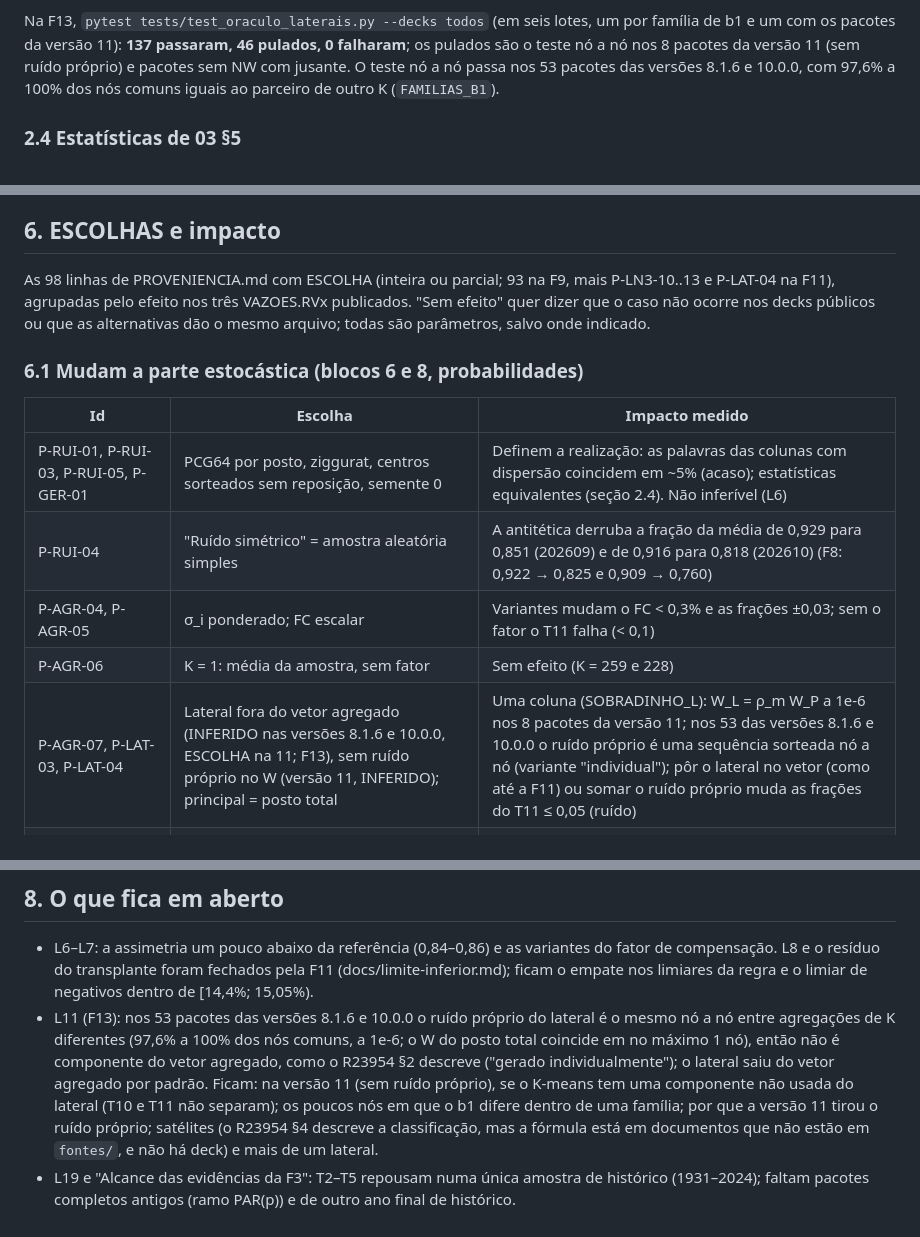
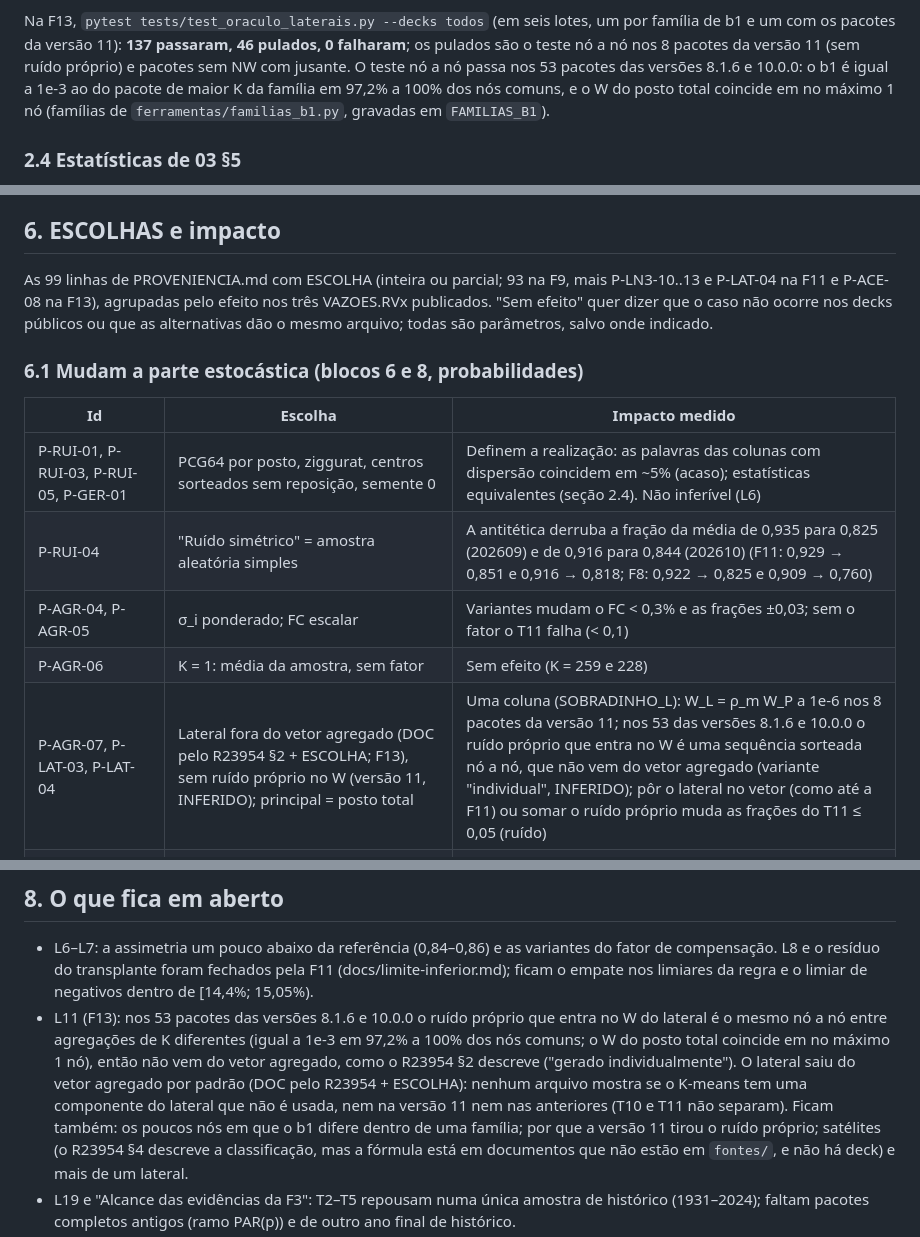
Before and after one commit to Myria-solucoes/pulsar, a Markdown page: docs/relatorio-final.md, 3 parts joined by grey strips. Drawn GitHub-style.

Commit message:
Relatório final e L11: rótulo da P-AGR-07, precisão do teste nó a nó e números da P-RUI-04
Co-Authored-By: Claude Opus 5.5 <noreply@anthropic.com>

```diff
--- a/docs/relatorio-final.md
+++ b/docs/relatorio-final.md
@@ -164,8 +164,10 @@ Na F13, `pytest tests/test_oraculo_laterais.py --decks todos` (em seis
 lotes, um por família de b1 e um com os pacotes da versão 11): **137
 passaram, 46 pulados, 0 falharam**; os pulados são o teste nó a nó nos 8
 pacotes da versão 11 (sem ruído próprio) e pacotes sem NW com jusante. O
-teste nó a nó passa nos 53 pacotes das versões 8.1.6 e 10.0.0, com 97,6% a
-100% dos nós comuns iguais ao parceiro de outro K (`FAMILIAS_B1`).
+teste nó a nó passa nos 53 pacotes das versões 8.1.6 e 10.0.0: o b1 é igual a
+1e-3 ao do pacote de maior K da família em 97,2% a 100% dos nós comuns, e o
+W do posto total coincide em no máximo 1 nó (famílias de
+`ferramentas/familias_b1.py`, gravadas em `FAMILIAS_B1`).
 
 ### 2.4 Estatísticas de 03 §5
 
@@ -295,7 +299,7 @@ demonstrado:
 
 ## 6. ESCOLHAS e impacto
 
-As 98 linhas de PROVENIENCIA.md com ESCOLHA (inteira ou parcial; 93 na F9, mais P-LN3-10..13 e P-LAT-04 na F11), agrupadas
+As 99 linhas de PROVENIENCIA.md com ESCOLHA (inteira ou parcial; 93 na F9, mais P-LN3-10..13 e P-LAT-04 na F11 e P-ACE-08 na F13), agrupadas
 pelo efeito nos três VAZOES.RVx publicados. "Sem efeito" quer dizer que o
 caso não ocorre nos decks públicos ou que as alternativas dão o mesmo
 arquivo; todas são parâmetros, salvo onde indicado.
@@ -305,10 +309,10 @@ arquivo; todas são parâmetros, salvo onde indicado.
 | Id | Escolha | Impacto medido |
 | --- | --- | --- |
 | P-RUI-01, P-RUI-03, P-RUI-05, P-GER-01 | PCG64 por posto, ziggurat, centros sorteados sem reposição, semente 0 | Definem a realização: as palavras das colunas com dispersão coincidem em ~5% (acaso); estatísticas equivalentes (seção 2.4). Não inferível (L6) |
-| P-RUI-04 | "Ruído simétrico" = amostra aleatória simples | A antitética derruba a fração da média de 0,929 para 0,851 (202609) e de 0,916 para 0,818 (202610) (F8: 0,922 → 0,825 e 0,909 → 0,760) |
+| P-RUI-04 | "Ruído simétrico" = amostra aleatória simples | A antitética derruba a fração da média de 0,935 para 0,825 (202609) e de 0,916 para 0,844 (202610) (F11: 0,929 → 0,851 e 0,916 → 0,818; F8: 0,922 → 0,825 e 0,909 → 0,760) |
 | P-AGR-04, P-AGR-05 | σ_i ponderado; FC escalar | Variantes mudam o FC < 0,3% e as frações ±0,03; sem o fator o T11 falha (< 0,1) |
 | P-AGR-06 | K = 1: média da amostra, sem fator | Sem efeito (K = 259 e 228) |
-| P-AGR-07, P-LAT-03, P-LAT-04 | Lateral fora do vetor agregado (INFERIDO nas versões 8.1.6 e 10.0.0, ESCOLHA na 11; F13), sem ruído próprio no W (versão 11, INFERIDO); principal = posto total | Uma coluna (SOBRADINHO_L): W_L = ρ_m W_P a 1e-6 nos 8 pacotes da versão 11; nos 53 das versões 8.1.6 e 10.0.0 o ruído próprio é uma sequência sorteada nó a nó (variante "individual"); pôr o lateral no vetor (como até a F11) ou somar o ruído próprio muda as frações do T11 ≤ 0,05 (ruído) |
+| P-AGR-07, P-LAT-03, P-LAT-04 | Lateral fora do vetor agregado (DOC pelo R23954 §2 + ESCOLHA; F13), sem ruído próprio no W (versão 11, INFERIDO); principal = posto total | Uma coluna (SOBRADINHO_L): W_L = ρ_m W_P a 1e-6 nos 8 pacotes da versão 11; nos 53 das versões 8.1.6 e 10.0.0 o ruído próprio que entra no W é uma sequência sorteada nó a nó, que não vem do vetor agregado (variante "individual", INFERIDO); pôr o lateral no vetor (como até a F11) ou somar o ruído próprio muda as frações do T11 ≤ 0,05 (ruído) |
 | P-LN3-03, P-LN3-07, P-LN3-08, P-LN3-10, P-LN3-11, P-LN3-12, P-LN3-13 | Rota inferida (padrão); M_t = 0, cúbicas e quantis como variantes; empate nos limiares de γ e nos extremos da faixa da cúbica (γ = 2 entra, γ = 4 não), limiar de negativos 0,15 dentro de [0,144; 0,1505), série sem valor ≥ 0 | A regra fecha o teste de núcleo a ~1e-8 nos 61 pacotes; as escolhas restantes não ocorrem nos pacotes; cúbicas e quantis perdem 0,07–0,14 na média das frações do T11 |
 | P-LN3-06 | μ_a − Δ < 0: eq. 24 com quadrado (INFERIDO na F11) | 16 dos 61 pacotes têm 1 a 3 séries nesse caso; "normal" fica cem vezes pior no teste de núcleo |
 | P-KM-01, P-KM-03, P-KM-04, P-KM-05 | Aritmética BLAS, lotes, ITER = 50, IFAULT | Mesmos grupos e iterações que a aritmética sequencial; convergência em 22–42 iterações; só desempenho (~6×) |
@@ -393,13 +397,14 @@ L24 critério da aceitação). Nenhum material proibido foi encontrado.
   variantes do fator de compensação. L8 e o resíduo do transplante foram
   fechados pela F11 (docs/limite-inferior.md); ficam o empate nos limiares
   da regra e o limiar de negativos dentro de [14,4%; 15,05%).
-- L11 (F13): nos 53 pacotes das versões 8.1.6 e 10.0.0 o ruído próprio do
-  lateral é o mesmo nó a nó entre agregações de K diferentes (97,6% a 100%
-  dos nós comuns, a 1e-6; o W do posto total coincide em no máximo 1 nó),
-  então não é componente do vetor agregado, como o R23954 §2 descreve
-  ("gerado individualmente"); o lateral saiu do vetor agregado por padrão.
-  Ficam: na versão 11 (sem ruído próprio), se o K-means tem uma componente
-  não usada do lateral (T10 e T11 não separam); os poucos nós em que o b1
+- L11 (F13): nos 53 pacotes das versões 8.1.6 e 10.0.0 o ruído próprio que
+  entra no W do lateral é o mesmo nó a nó entre agregações de K diferentes
+  (igual a 1e-3 em 97,2% a 100% dos nós comuns; o W do posto total coincide
+  em no máximo 1 nó), então não vem do vetor agregado, como o R23954 §2
+  descreve ("gerado individualmente"). O lateral saiu do vetor agregado por
+  padrão (DOC pelo R23954 + ESCOLHA): nenhum arquivo mostra se o K-means
+  tem uma componente do lateral que não é usada, nem na versão 11 nem nas
+  anteriores (T10 e T11 não separam). Ficam também: os poucos nós em que o b1
   difere dentro de uma família; por que a versão 11 tirou o ruído próprio;
   satélites (o R23954 §4 descreve a classificação, mas a fórmula está em
   documentos que não estão em `fontes/`, e não há deck) e mais de um
```
Also changed, not shown: other parts of docs/relatorio-final.md (+3 -1 lines), 04-lacunas.md (+1 -1 lines).
